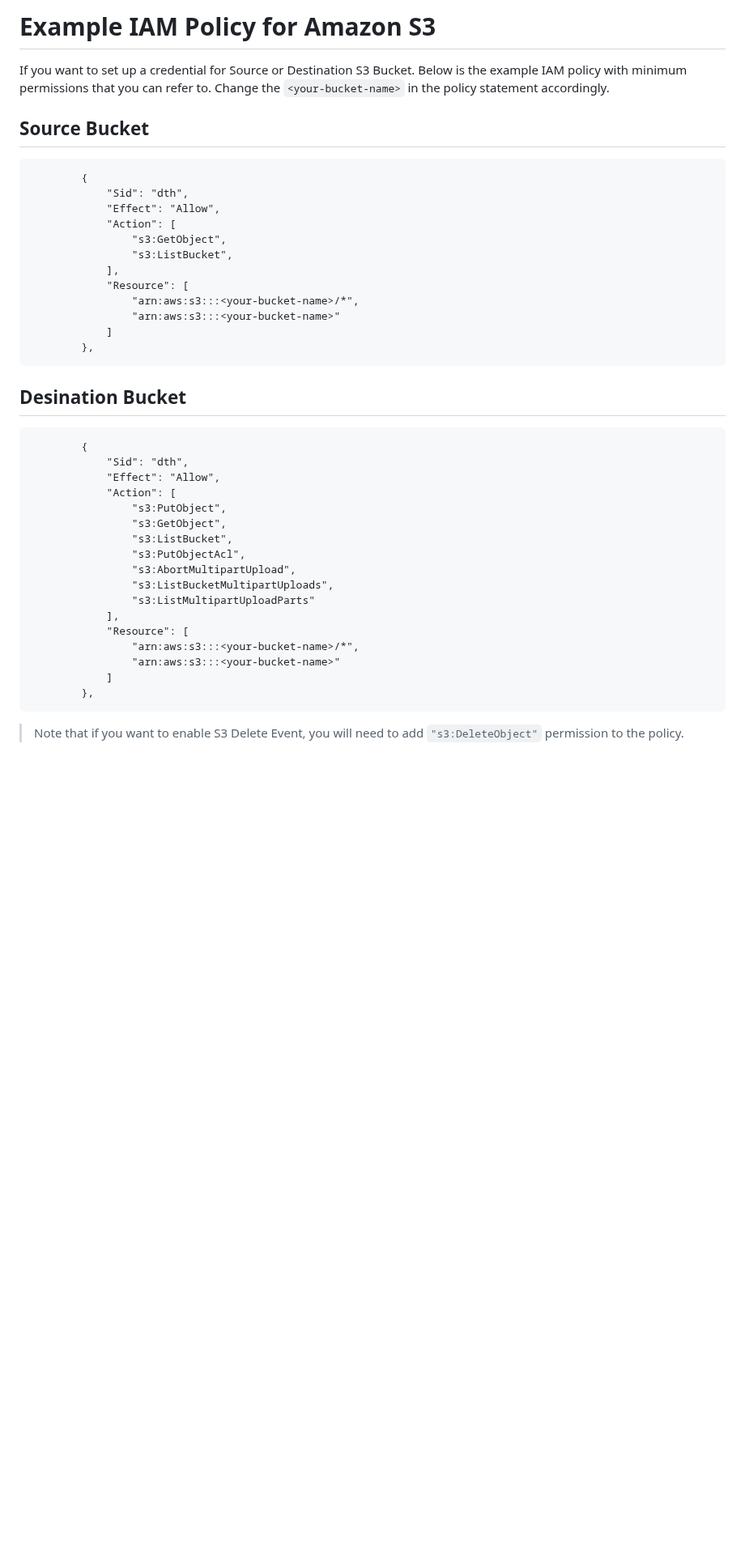
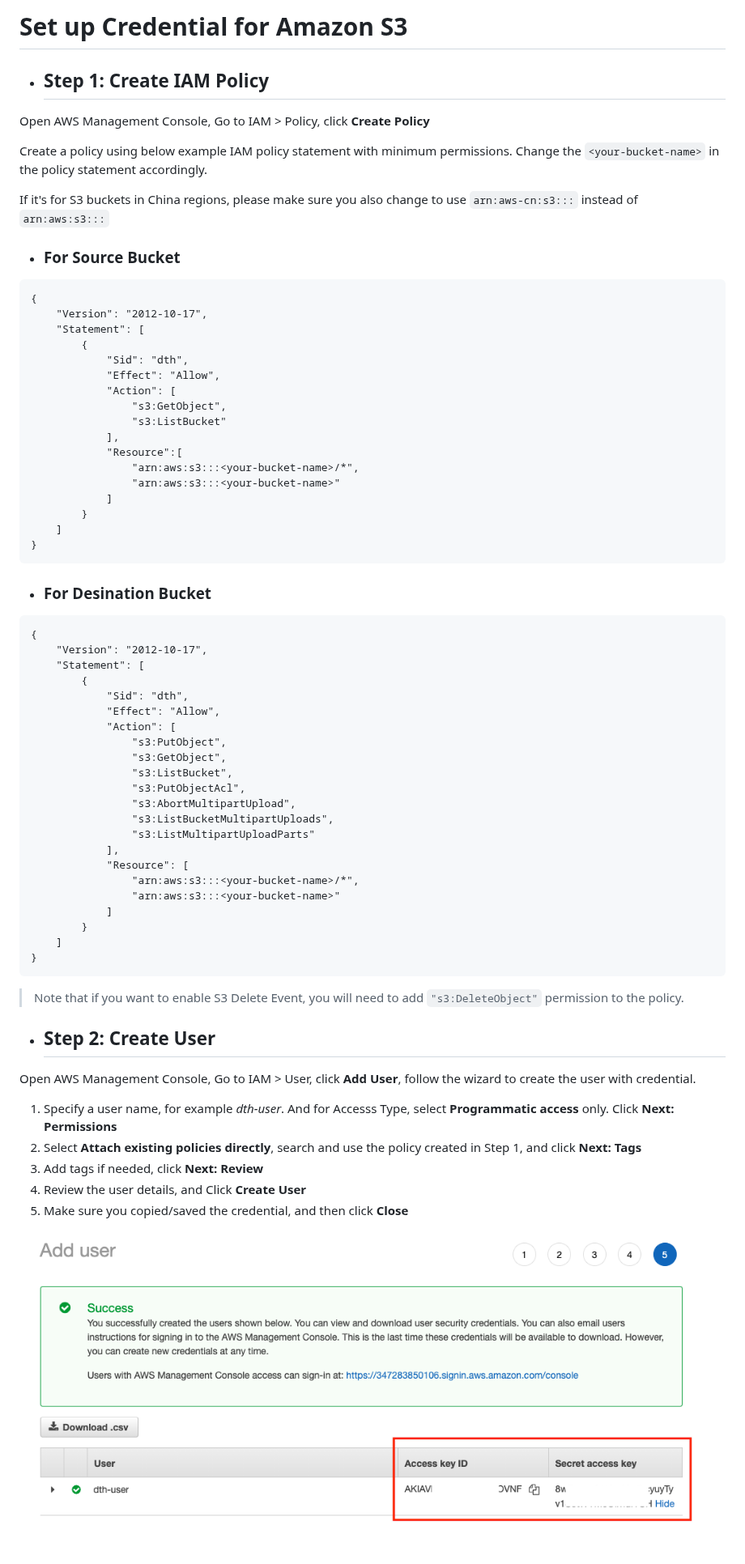
Before and after one commit to awslabs/amazon-s3-data-replication-hub-plugin, a Markdown page: docs/IAM_POLICY.md, the part around the change. Shown at 81% size. Rendered like a GitHub page; pictures changed too: docs/user.png (added); blank space fills up the shorter version.

Commit message:
doc: Update deployment guide

````diff
--- a/docs/IAM_POLICY.md
+++ b/docs/IAM_POLICY.md
@@ -1,28 +1,42 @@
-# Example IAM Policy for Amazon S3
+# Set up Credential for Amazon S3
 
-If you want to set up a credential for Source or Destination S3 Bucket. Below is the example IAM policy with minimum permissions that you can refer to. Change the `<your-bucket-name>` in the policy statement accordingly.
+- ## Step 1: Create IAM Policy
 
-## Source Bucket
+Open AWS Management Console, Go to IAM > Policy, click **Create Policy**
+
+Create a policy using below example IAM policy statement with minimum permissions. Change the `<your-bucket-name>` in the policy statement accordingly.
+
+If it's for S3 buckets in China regions, please make sure you also change to use `arn:aws-cn:s3:::` instead of `arn:aws:s3:::`
+
+- ### For Source Bucket
 
 ```
+{
+    "Version": "2012-10-17",
+    "Statement": [
         {
             "Sid": "dth",
             "Effect": "Allow",
             "Action": [
                 "s3:GetObject",
-                "s3:ListBucket",
+                "s3:ListBucket"
             ],
-            "Resource": [
+            "Resource":[
                 "arn:aws:s3:::<your-bucket-name>/*",
                 "arn:aws:s3:::<your-bucket-name>"
             ]
-        },
+        }
+    ]
+}
 ```
 
 
-## Desination Bucket
+- ### For Desination Bucket
 
 ```
+{
+    "Version": "2012-10-17",
+    "Statement": [
         {
             "Sid": "dth",
             "Effect": "Allow",
@@ -39,7 +53,22 @@ If you want to set up a credential for Source or Destination S3 Bucket. Below is
                 "arn:aws:s3:::<your-bucket-name>/*",
                 "arn:aws:s3:::<your-bucket-name>"
             ]
-        },
+        }
+    ]
+}
 ```
 
 > Note that if you want to enable S3 Delete Event, you will need to add `"s3:DeleteObject"` permission to the policy.
+
+
+- ## Step 2: Create User
+
+Open AWS Management Console, Go to IAM > User, click **Add User**, follow the wizard to create the user with credential.
+
+1. Specify a user name, for example *dth-user*. And for Accesss Type, select **Programmatic access** only. Click **Next: Permissions**
+1. Select **Attach existing policies directly**, search and use the policy created in Step 1, and click **Next: Tags**
+1. Add tags if needed, click **Next: Review**
+1. Review the user details, and Click **Create User**
+1. Make sure you copied/saved the credential, and then click **Close**
+
+![Create User](user.png)
````
Also changed, not shown: docs/DEPLOYMENT_CN.md (+11 -11 lines), docs/DEPLOYMENT_EN.md (+5 -5 lines).
